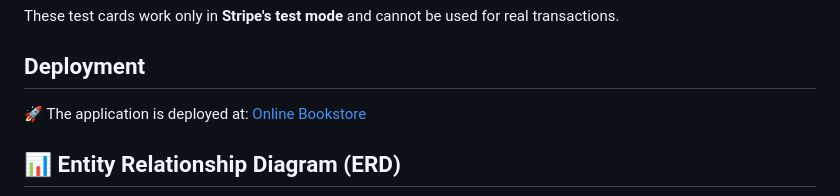
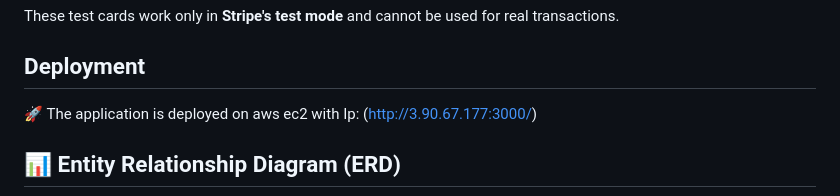
Before and after one commit to Nayra000/Online-Bookstore, a Markdown page: README.md, the part around the change. Rendered like a GitHub page.

Commit message:
docs: add EC2 deployment IP to README

```diff
--- a/README.md
+++ b/README.md
@@ -78,7 +78,7 @@ These test cards work only in **Stripe's test mode** and cannot be used for real
 
 ## Deployment
 
-🚀 The application is deployed at: [Online Bookstore](https://online-bookstore-ezp2.onrender.com)
+🚀 The application is deployed on aws ec2 with Ip: (http://3.90.67.177:3000/)
 
 ## 📊 Entity Relationship Diagram (ERD)
 
```
